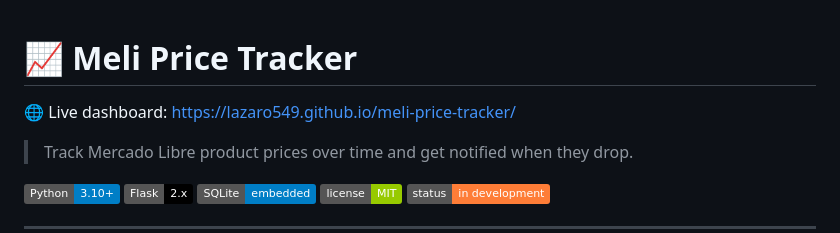
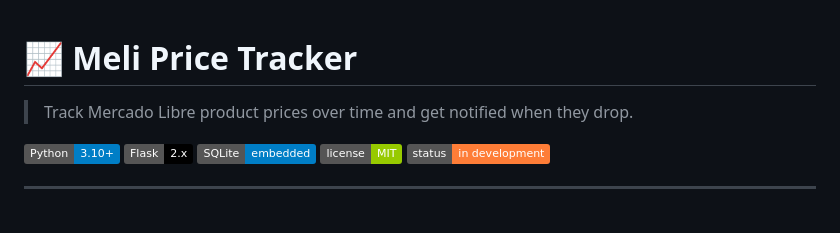
Before and after one commit to Lazaro549/meli-price-tracker, a Markdown page: README.md, the part around the change. Rendered like a GitHub page; badges without logos; blank space fills up the shorter version.

```diff
--- a/README.md
+++ b/README.md
@@ -1,5 +1,4 @@
 # 📈 Meli Price Tracker
-🌐 Live dashboard: https://lazaro549.github.io/meli-price-tracker/
 > Track Mercado Libre product prices over time and get notified when they drop.
 
 ![Python](https://img.shields.io/badge/Python-3.10+-blue?logo=python)
```
